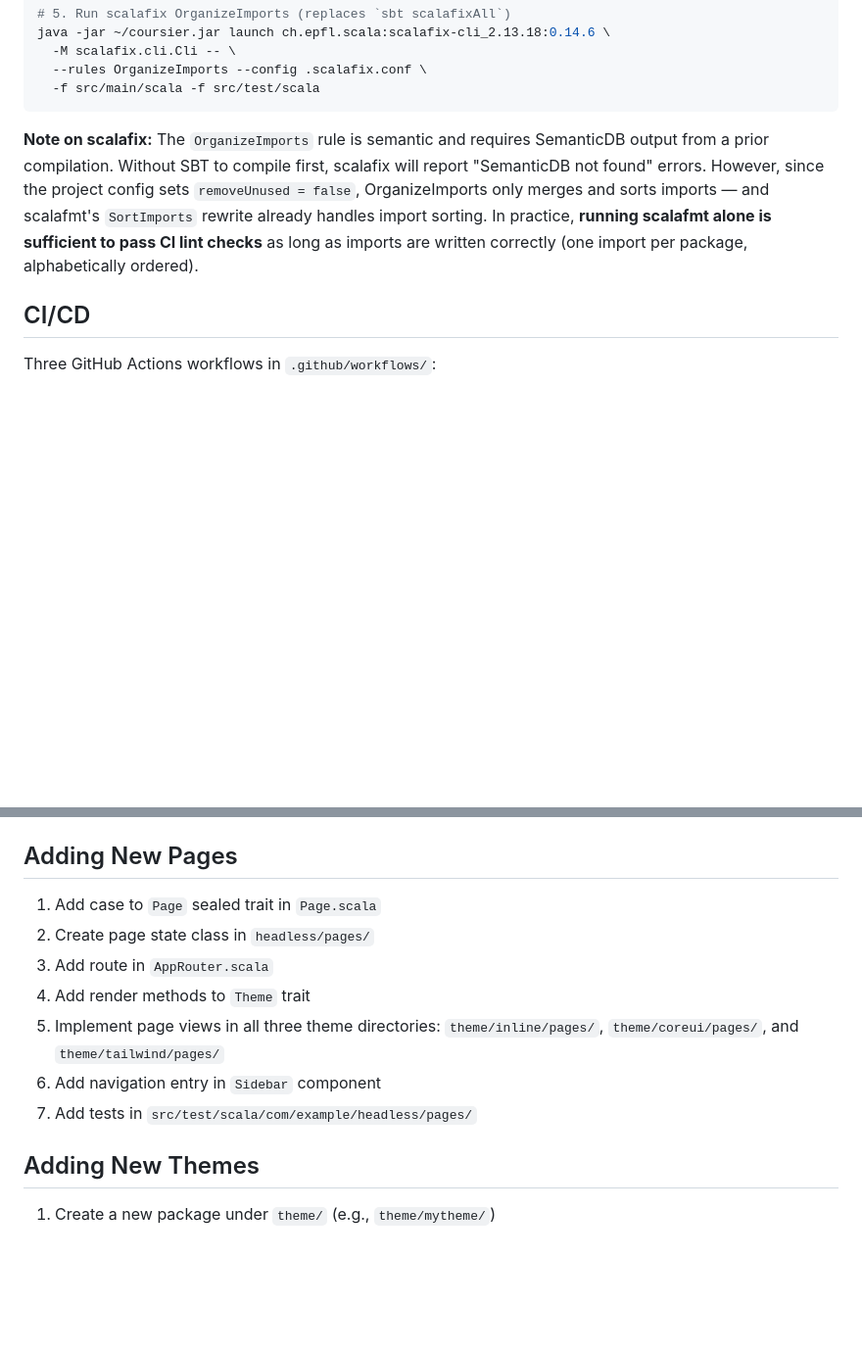
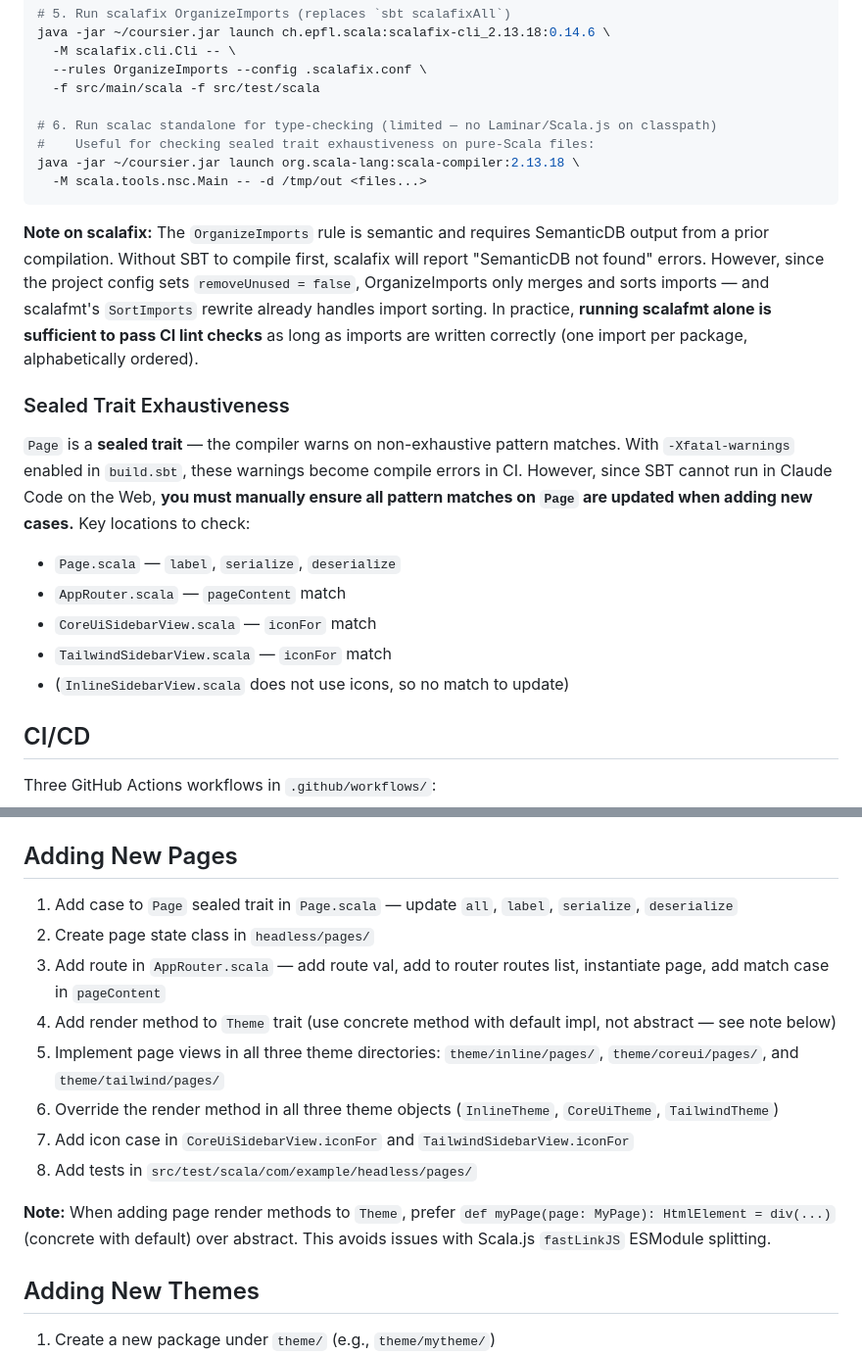
Before and after one commit to mastapegs/scalajs-headless-ui, a Markdown page: CLAUDE.md, 2 parts joined by grey strips. Shown at 98% size. Rendered like a GitHub page; blank space fills up the shorter version.

Commit message:
Update CLAUDE.md with SBT limitations and sealed trait guidance
- Document that SBT cannot run in Claude Code on the Web (proxy blocks
  repo.scala-sbt.org and repo.typesafe.com)
- Add sealed trait exhaustiveness checklist for Page matches
- Expand "Adding New Pages" with sidebar icon and concrete method notes
- Document -Xfatal-warnings compiler flag

https://claude.ai/code/session_013J9Vqx96y8LTHPgtEzNsKV

````diff
--- a/CLAUDE.md
+++ b/CLAUDE.md
@@ -184,9 +187,24 @@ java -jar ~/coursier.jar launch ch.epfl.scala:scalafix-cli_2.13.18:0.14.6 \
   -M scalafix.cli.Cli -- \
   --rules OrganizeImports --config .scalafix.conf \
   -f src/main/scala -f src/test/scala
+
+# 6. Run scalac standalone for type-checking (limited — no Laminar/Scala.js on classpath)
+#    Useful for checking sealed trait exhaustiveness on pure-Scala files:
+java -jar ~/coursier.jar launch org.scala-lang:scala-compiler:2.13.18 \
+  -M scala.tools.nsc.Main -- -d /tmp/out <files...>
 ```
 
 **Note on scalafix:** The `OrganizeImports` rule is semantic and requires SemanticDB output from a prior compilation. Without SBT to compile first, scalafix will report "SemanticDB not found" errors. However, since the project config sets `removeUnused = false`, OrganizeImports only merges and sorts imports — and scalafmt's `SortImports` rewrite already handles import sorting. In practice, **running scalafmt alone is sufficient to pass CI lint checks** as long as imports are written correctly (one import per package, alphabetically ordered).
+
+### Sealed Trait Exhaustiveness
+
+`Page` is a **sealed trait** — the compiler warns on non-exhaustive pattern matches. With `-Xfatal-warnings` enabled in `build.sbt`, these warnings become compile errors in CI. However, since SBT cannot run in Claude Code on the Web, **you must manually ensure all pattern matches on `Page` are updated when adding new cases.** Key locations to check:
+
+- `Page.scala` — `label`, `serialize`, `deserialize`
+- `AppRouter.scala` — `pageContent` match
+- `CoreUiSidebarView.scala` — `iconFor` match
+- `TailwindSidebarView.scala` — `iconFor` match
+- (`InlineSidebarView.scala` does not use icons, so no match to update)
 
 ## CI/CD
 
@@ -206,13 +224,16 @@ Three GitHub Actions workflows in `.github/workflows/`:
 
 ## Adding New Pages
 
-1. Add case to `Page` sealed trait in `Page.scala`
+1. Add case to `Page` sealed trait in `Page.scala` — update `all`, `label`, `serialize`, `deserialize`
 2. Create page state class in `headless/pages/`
-3. Add route in `AppRouter.scala`
-4. Add render methods to `Theme` trait
+3. Add route in `AppRouter.scala` — add route val, add to router routes list, instantiate page, add match case in `pageContent`
+4. Add render method to `Theme` trait (use concrete method with default impl, not abstract — see note below)
 5. Implement page views in all three theme directories: `theme/inline/pages/`, `theme/coreui/pages/`, and `theme/tailwind/pages/`
-6. Add navigation entry in `Sidebar` component
-7. Add tests in `src/test/scala/com/example/headless/pages/`
+6. Override the render method in all three theme objects (`InlineTheme`, `CoreUiTheme`, `TailwindTheme`)
+7. Add icon case in `CoreUiSidebarView.iconFor` and `TailwindSidebarView.iconFor`
+8. Add tests in `src/test/scala/com/example/headless/pages/`
+
+**Note:** When adding page render methods to `Theme`, prefer `def myPage(page: MyPage): HtmlElement = div(...)` (concrete with default) over abstract. This avoids issues with Scala.js `fastLinkJS` ESModule splitting.
 
 ## Adding New Themes
 
````
Also changed, not shown: other parts of CLAUDE.md (+4 -1 lines).
